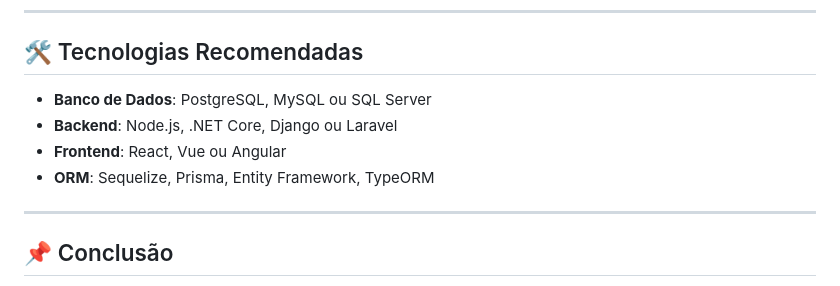
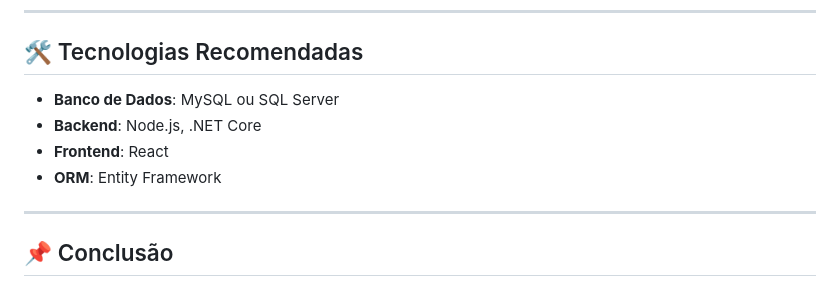
Before and after one commit to mailsonpuc/pmv-sint-2025-1-e5-proj-movext-t1-barberconnect, a Markdown page: documents/02-Especificação do Projeto.md, the part around the change. Drawn GitHub-style.

```diff
--- a/documents/02-Especificação do Projeto.md
+++ b/documents/02-Especificação do Projeto.md
@@ -496,10 +496,10 @@ Contém comentários e avaliações do cliente sobre o serviço.
 
 ## 🛠️ Tecnologias Recomendadas
 
-- **Banco de Dados**: PostgreSQL, MySQL ou SQL Server
-- **Backend**: Node.js, .NET Core, Django ou Laravel
-- **Frontend**: React, Vue ou Angular
-- **ORM**: Sequelize, Prisma, Entity Framework, TypeORM
+- **Banco de Dados**: MySQL ou SQL Server
+- **Backend**: Node.js, .NET Core
+- **Frontend**: React
+- **ORM**: Entity Framework
 
 ---
 
```
